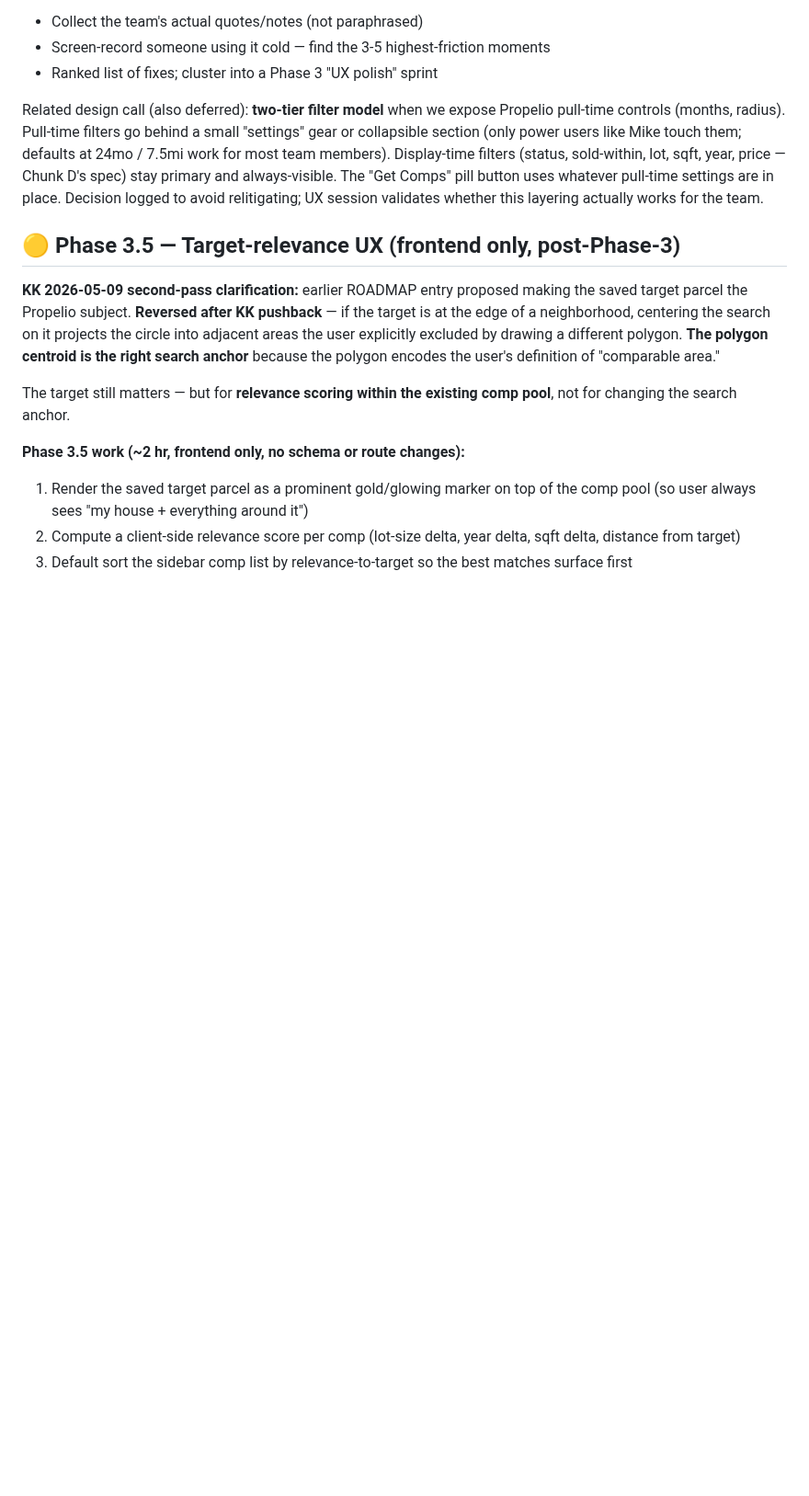
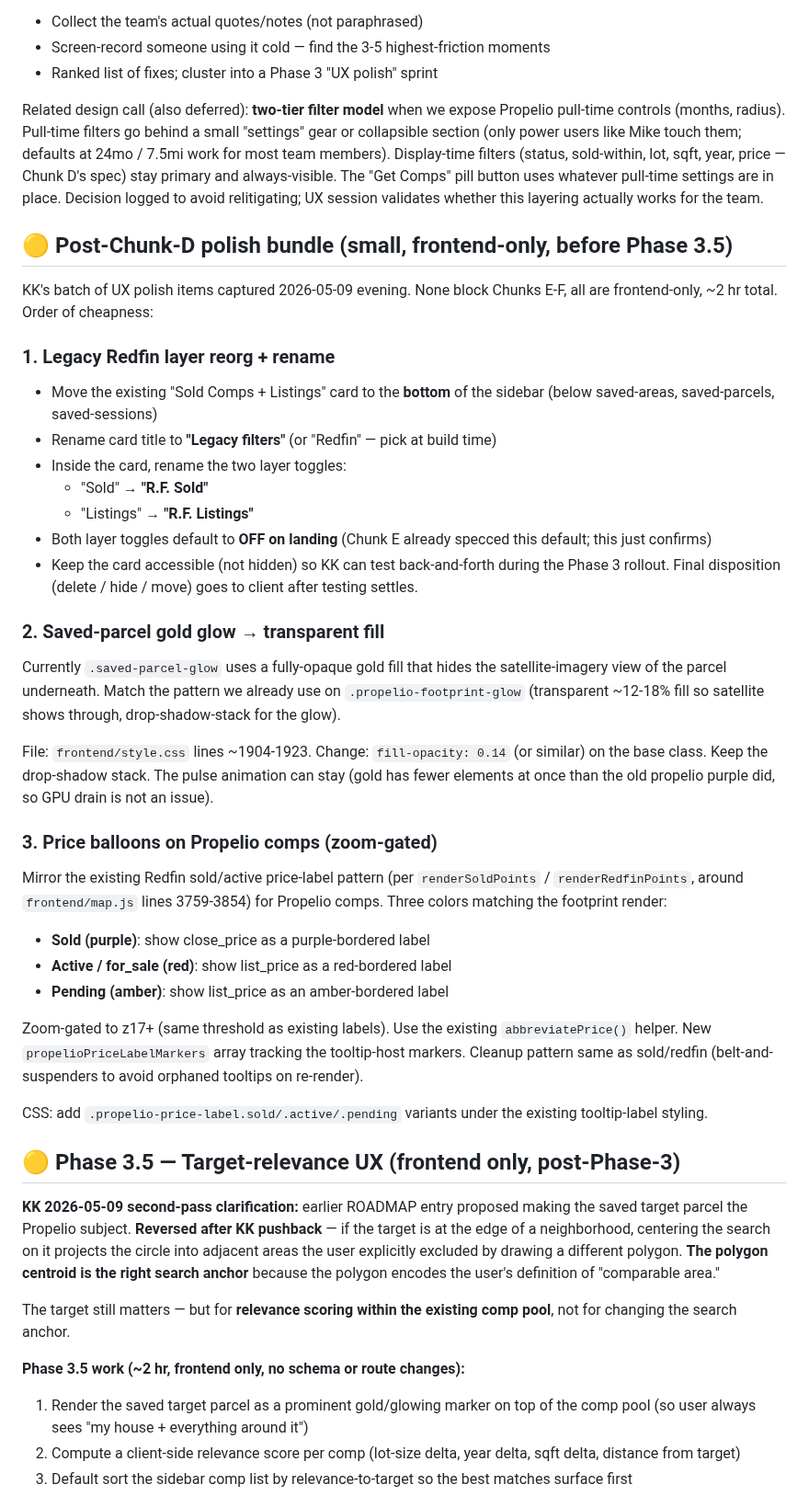
Before and after one commit to kosmickroma/lot-ledger, a Markdown page: docs/propelio/ROADMAP.md, the part around the change. Shown at 92% size. Rendered like a GitHub page; blank space fills up the shorter version.

Commit message:
docs(propelio): log post-Chunk-D polish bundle (renames, gold glow, price balloons)
Three frontend-only follow-ups captured from KK 2026-05-09:

1. Move legacy 'Sold Comps + Listings' card to sidebar bottom, rename
   to 'Legacy filters', rename inner items to 'R.F. Sold' / 'R.F.
   Listings', default both layers OFF (Chunk E already specs default-off
   — this confirms).
2. Saved-parcel gold-glow CSS gets transparent fill so satellite shows
   through, matching the propelio-footprint-glow pattern.
3. Zoom-gated price balloons on Propelio comps mirroring the existing
   Redfin sold/active label pattern. Three color variants (purple sold /
   red active / amber pending) using the existing abbreviatePrice
   helper.

All three are post-Chunk-D, pre-Phase-3.5, ~2 hr total.

```diff
--- a/docs/propelio/ROADMAP.md
+++ b/docs/propelio/ROADMAP.md
@@ -94,6 +94,60 @@ year, price — Chunk D's spec) stay primary and always-visible. The
 "Get Comps" pill button uses whatever pull-time settings are in place.
 Decision logged to avoid relitigating; UX session validates whether
 this layering actually works for the team.
+
+## 🟡 Post-Chunk-D polish bundle (small, frontend-only, before Phase 3.5)
+
+KK's batch of UX polish items captured 2026-05-09 evening. None block
+Chunks E-F, all are frontend-only, ~2 hr total. Order of cheapness:
+
+### 1. Legacy Redfin layer reorg + rename
+
+- Move the existing "Sold Comps + Listings" card to the **bottom** of
+  the sidebar (below saved-areas, saved-parcels, saved-sessions)
+- Rename card title to **"Legacy filters"** (or "Redfin" — pick at
+  build time)
+- Inside the card, rename the two layer toggles:
+  - "Sold" → **"R.F. Sold"**
+  - "Listings" → **"R.F. Listings"**
+- Both layer toggles default to **OFF on landing** (Chunk E already
+  specced this default; this just confirms)
+- Keep the card accessible (not hidden) so KK can test back-and-forth
+  during the Phase 3 rollout. Final disposition (delete / hide / move)
+  goes to client after testing settles.
+
+### 2. Saved-parcel gold glow → transparent fill
+
+Currently `.saved-parcel-glow` uses a fully-opaque gold fill that
+hides the satellite-imagery view of the parcel underneath. Match the
+pattern we already use on `.propelio-footprint-glow` (transparent
+~12-18% fill so satellite shows through, drop-shadow-stack for the
+glow).
+
+File: `frontend/style.css` lines ~1904-1923.
+Change: `fill-opacity: 0.14` (or similar) on the base class. Keep
+the drop-shadow stack. The pulse animation can stay (gold has fewer
+elements at once than the old propelio purple did, so GPU drain is
+not an issue).
+
+### 3. Price balloons on Propelio comps (zoom-gated)
+
+Mirror the existing Redfin sold/active price-label pattern (per
+`renderSoldPoints` / `renderRedfinPoints`, around `frontend/map.js`
+lines 3759-3854) for Propelio comps. Three colors matching the
+footprint render:
+
+- **Sold (purple)**: show close_price as a purple-bordered label
+- **Active / for_sale (red)**: show list_price as a red-bordered label
+- **Pending (amber)**: show list_price as an amber-bordered label
+
+Zoom-gated to z17+ (same threshold as existing labels). Use the
+existing `abbreviatePrice()` helper. New `propelioPriceLabelMarkers`
+array tracking the tooltip-host markers. Cleanup pattern same as
+sold/redfin (belt-and-suspenders to avoid orphaned tooltips on
+re-render).
+
+CSS: add `.propelio-price-label.sold/.active/.pending` variants under
+the existing tooltip-label styling.
 
 ## 🟡 Phase 3.5 — Target-relevance UX (frontend only, post-Phase-3)
 
```
